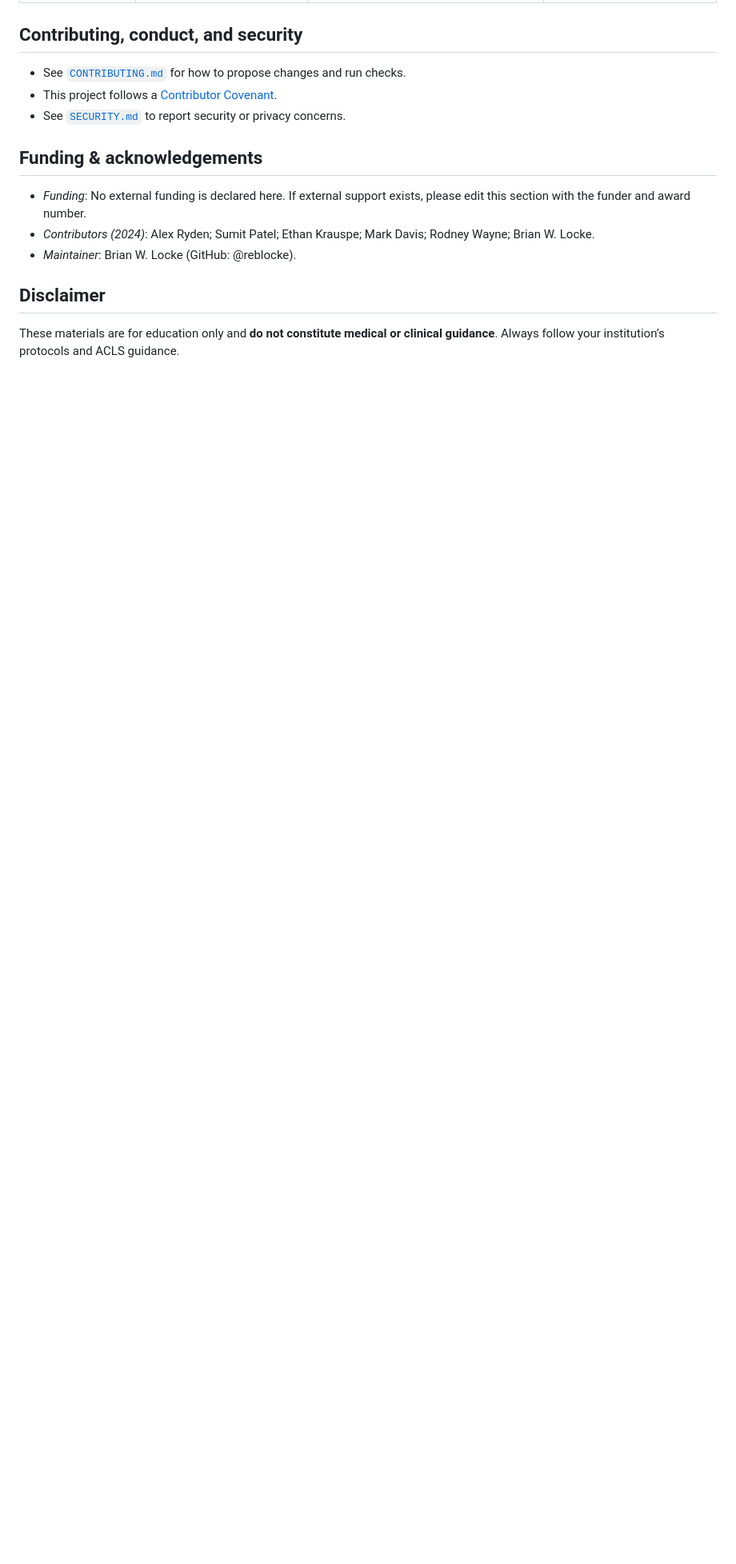
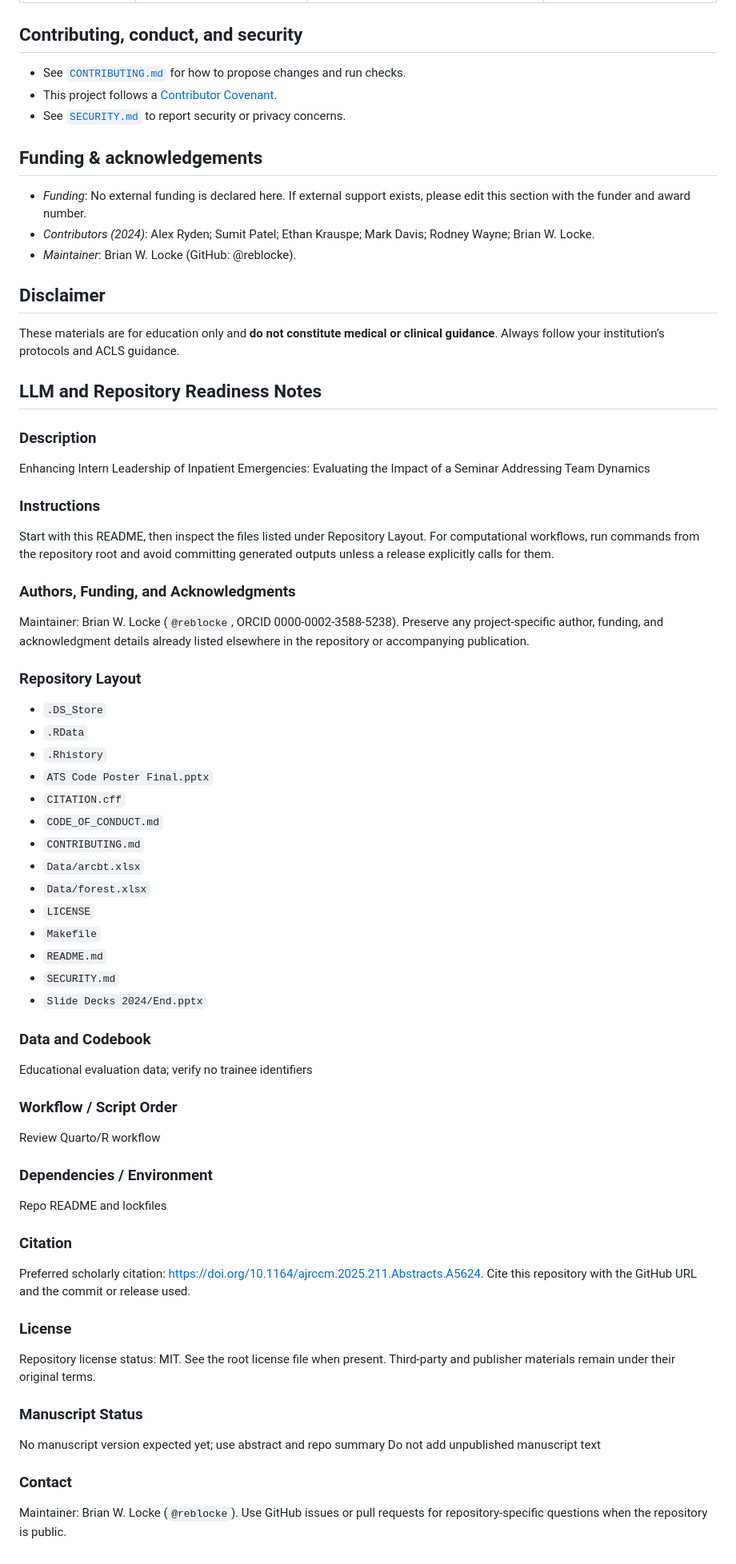
Before and after one commit to reblocke/code-seminar-analysis, a Markdown page: README.md, the part around the change. Shown at 80% size. Rendered like a GitHub page; blank space fills up the shorter version.

Commit message:
Add LLM-readiness documentation (#1)

```diff
--- a/README.md
+++ b/README.md
@@ -76,3 +76,51 @@ code-seminar-analysis/
 
 ## Disclaimer
 These materials are for education only and **do not constitute medical or clinical guidance**. Always follow your institution’s protocols and ACLS guidance.
+
+## LLM and Repository Readiness Notes
+
+### Description
+Enhancing Intern Leadership of Inpatient Emergencies: Evaluating the Impact of a Seminar Addressing Team Dynamics
+
+### Instructions
+Start with this README, then inspect the files listed under Repository Layout. For computational workflows, run commands from the repository root and avoid committing generated outputs unless a release explicitly calls for them.
+
+### Authors, Funding, and Acknowledgments
+Maintainer: Brian W. Locke (`@reblocke`, ORCID 0000-0002-3588-5238). Preserve any project-specific author, funding, and acknowledgment details already listed elsewhere in the repository or accompanying publication.
+
+### Repository Layout
+- `.DS_Store`
+- `.RData`
+- `.Rhistory`
+- `ATS Code Poster Final.pptx`
+- `CITATION.cff`
+- `CODE_OF_CONDUCT.md`
+- `CONTRIBUTING.md`
+- `Data/arcbt.xlsx`
+- `Data/forest.xlsx`
+- `LICENSE`
+- `Makefile`
+- `README.md`
+- `SECURITY.md`
+- `Slide Decks 2024/End.pptx`
+
+### Data and Codebook
+Educational evaluation data; verify no trainee identifiers
+
+### Workflow / Script Order
+Review Quarto/R workflow
+
+### Dependencies / Environment
+Repo README and lockfiles
+
+### Citation
+Preferred scholarly citation: https://doi.org/10.1164/ajrccm.2025.211.Abstracts.A5624. Cite this repository with the GitHub URL and the commit or release used.
+
+### License
+Repository license status: MIT. See the root license file when present. Third-party and publisher materials remain under their original terms.
+
+### Manuscript Status
+No manuscript version expected yet; use abstract and repo summary Do not add unpublished manuscript text
+
+### Contact
+Maintainer: Brian W. Locke (`@reblocke`). Use GitHub issues or pull requests for repository-specific questions when the repository is public.
```
Also changed, not shown: AGENTS.md (added, +29 -0 lines).
